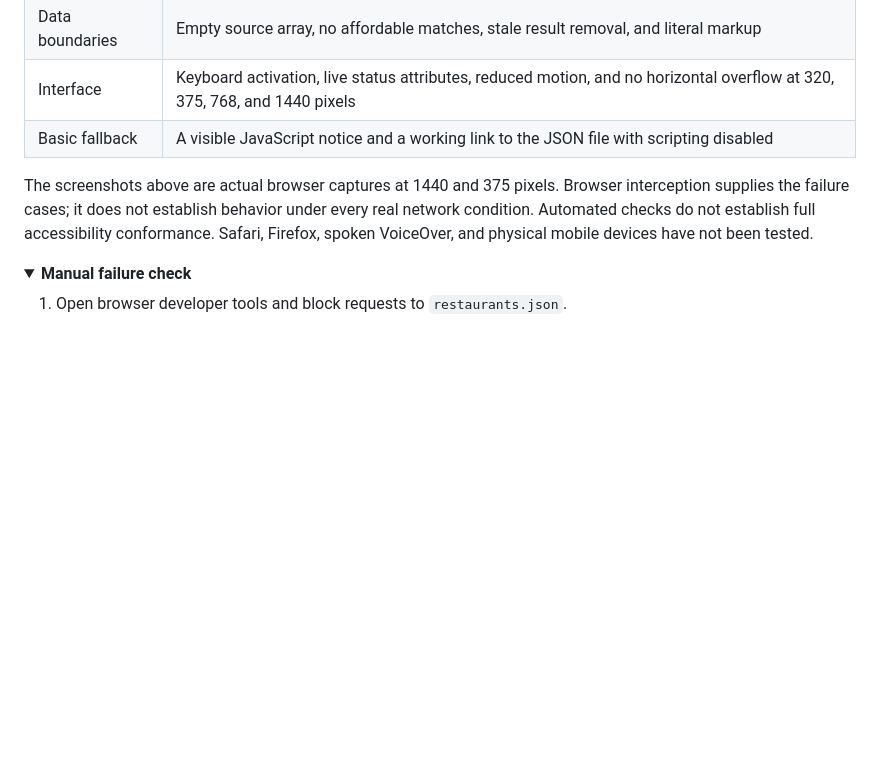
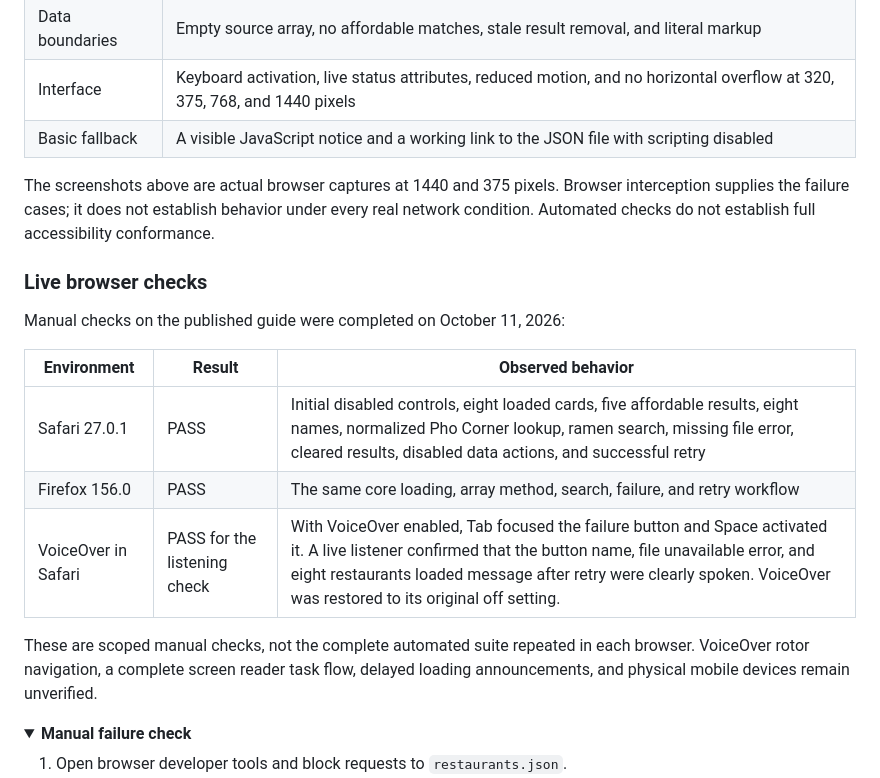
Before and after one commit to kennethyeaher/asyncAndAPIs, a Markdown page: README.md, the part around the change. Drawn GitHub-style; folded sections open; blank space fills up the shorter version.

Commit message:
Record live browser and VoiceOver checks

```diff
--- a/README.md
+++ b/README.md
@@ -146,7 +146,19 @@ The suite now contains 32 tests: 26 browser tests and six independent model and
 | Interface         | Keyboard activation, live status attributes, reduced motion, and no horizontal overflow at 320, 375, 768, and 1440 pixels |
 | Basic fallback    | A visible JavaScript notice and a working link to the JSON file with scripting disabled                                   |
 
-The screenshots above are actual browser captures at 1440 and 375 pixels. Browser interception supplies the failure cases; it does not establish behavior under every real network condition. Automated checks do not establish full accessibility conformance. Safari, Firefox, spoken VoiceOver, and physical mobile devices have not been tested.
+The screenshots above are actual browser captures at 1440 and 375 pixels. Browser interception supplies the failure cases; it does not establish behavior under every real network condition. Automated checks do not establish full accessibility conformance.
+
+### Live browser checks
+
+Manual checks on the published guide were completed on October 11, 2026:
+
+| Environment         | Result                       | Observed behavior                                                                                                                                                                                                                                                                |
+| ------------------- | ---------------------------- | -------------------------------------------------------------------------------------------------------------------------------------------------------------------------------------------------------------------------------------------------------------------------------- |
+| Safari 27.0.1       | PASS                         | Initial disabled controls, eight loaded cards, five affordable results, eight names, normalized Pho Corner lookup, ramen search, missing file error, cleared results, disabled data actions, and successful retry                                                                |
+| Firefox 156.0       | PASS                         | The same core loading, array method, search, failure, and retry workflow                                                                                                                                                                                                         |
+| VoiceOver in Safari | PASS for the listening check | With VoiceOver enabled, Tab focused the failure button and Space activated it. A live listener confirmed that the button name, file unavailable error, and eight restaurants loaded message after retry were clearly spoken. VoiceOver was restored to its original off setting. |
+
+These are scoped manual checks, not the complete automated suite repeated in each browser. VoiceOver rotor navigation, a complete screen reader task flow, delayed loading announcements, and physical mobile devices remain unverified.
 
 <details>
 <summary><strong>Manual failure check</strong></summary>
```
